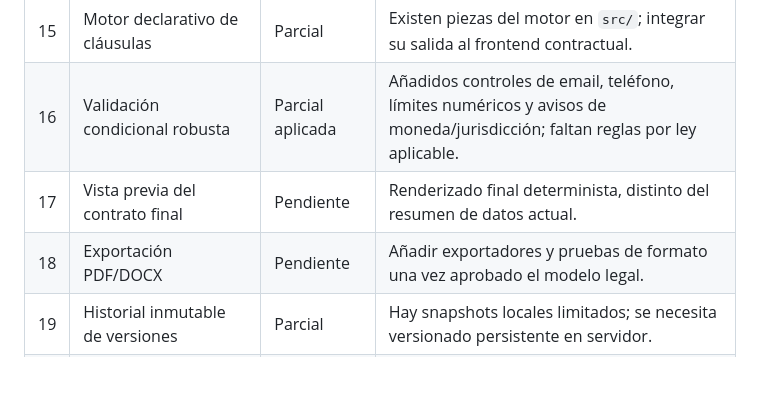
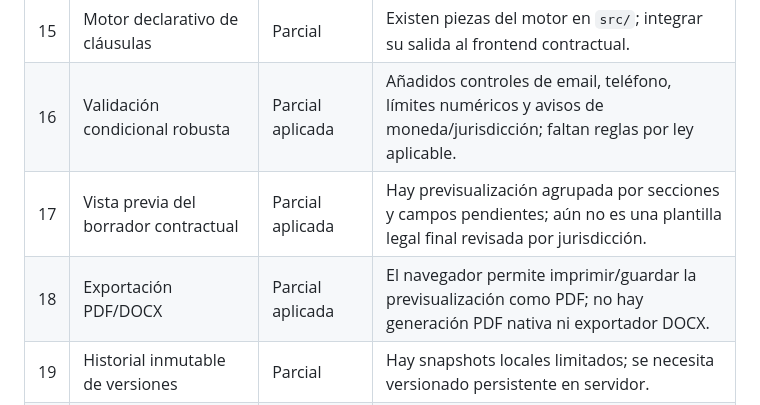
Before and after one commit to acastilloalejandro/-contract-engine-100, a Markdown page: docs/OPTIMIZATION-ROADMAP-50.md, the part around the change. Rendered like a GitHub page; blank space fills up the shorter version.

Commit message:
Record preview and print-to-PDF status in the optimization roadmap

```diff
--- a/docs/OPTIMIZATION-ROADMAP-50.md
+++ b/docs/OPTIMIZATION-ROADMAP-50.md
@@ -27,8 +27,8 @@ Esta matriz convierte las 50 recomendaciones de la auditoría en un estado rastr
 | 14 | Bloquear jurisdicciones desconocidas | Parcial aplicada | Se eliminó el valor por defecto y se añade aviso jurídico; no existe validador legal de jurisdicción. |
 | 15 | Motor declarativo de cláusulas | Parcial | Existen piezas del motor en `src/`; integrar su salida al frontend contractual. |
 | 16 | Validación condicional robusta | Parcial aplicada | Añadidos controles de email, teléfono, límites numéricos y avisos de moneda/jurisdicción; faltan reglas por ley aplicable. |
-| 17 | Vista previa del contrato final | Pendiente | Renderizado final determinista, distinto del resumen de datos actual. |
-| 18 | Exportación PDF/DOCX | Pendiente | Añadir exportadores y pruebas de formato una vez aprobado el modelo legal. |
+| 17 | Vista previa del borrador contractual | Parcial aplicada | Hay previsualización agrupada por secciones y campos pendientes; aún no es una plantilla legal final revisada por jurisdicción. |
+| 18 | Exportación PDF/DOCX | Parcial aplicada | El navegador permite imprimir/guardar la previsualización como PDF; no hay generación PDF nativa ni exportador DOCX. |
 | 19 | Historial inmutable de versiones | Parcial | Hay snapshots locales limitados; se necesita versionado persistente en servidor. |
 | 20 | Separar integridad técnica de validez legal | Aplicado | La pantalla QR aclara que el formato no verifica expediente, identidad ni firma. |
 
```
